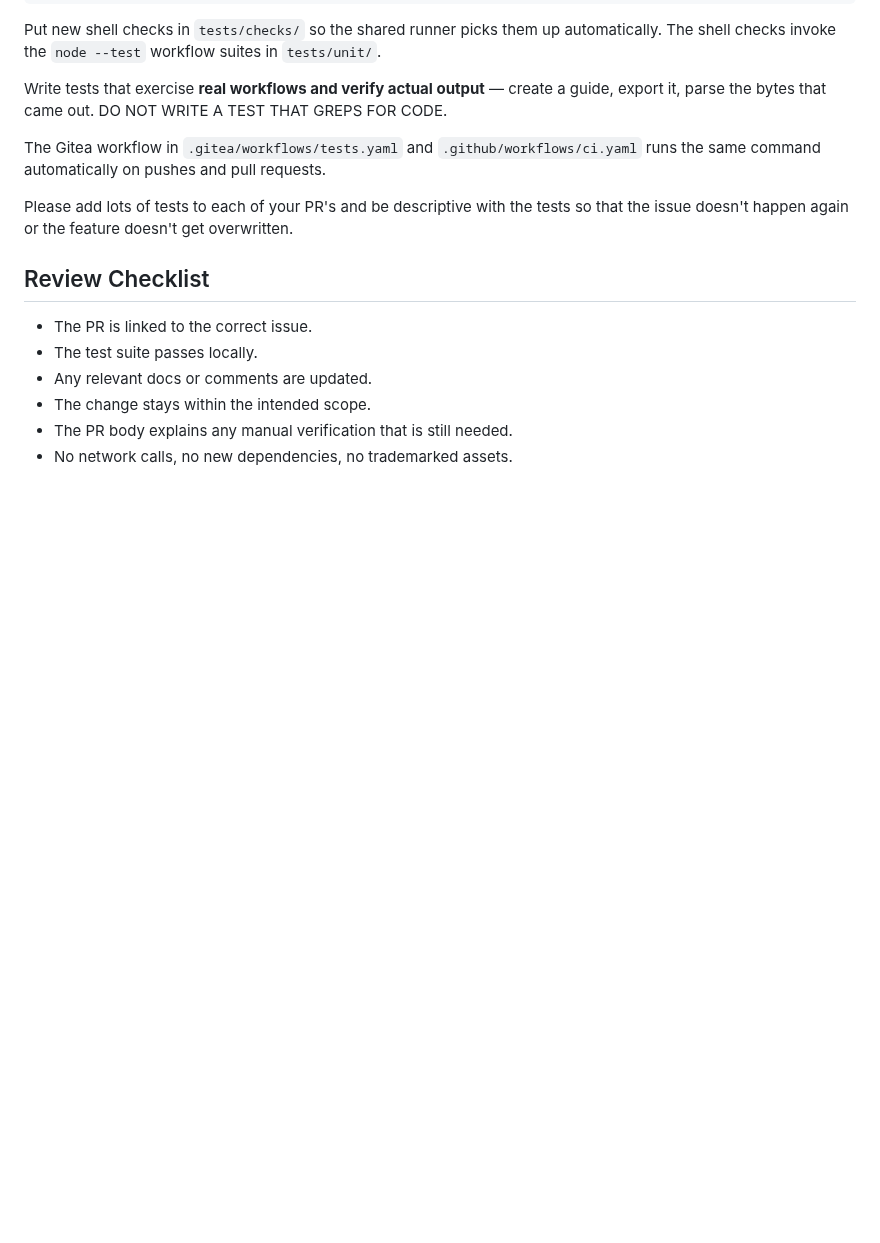
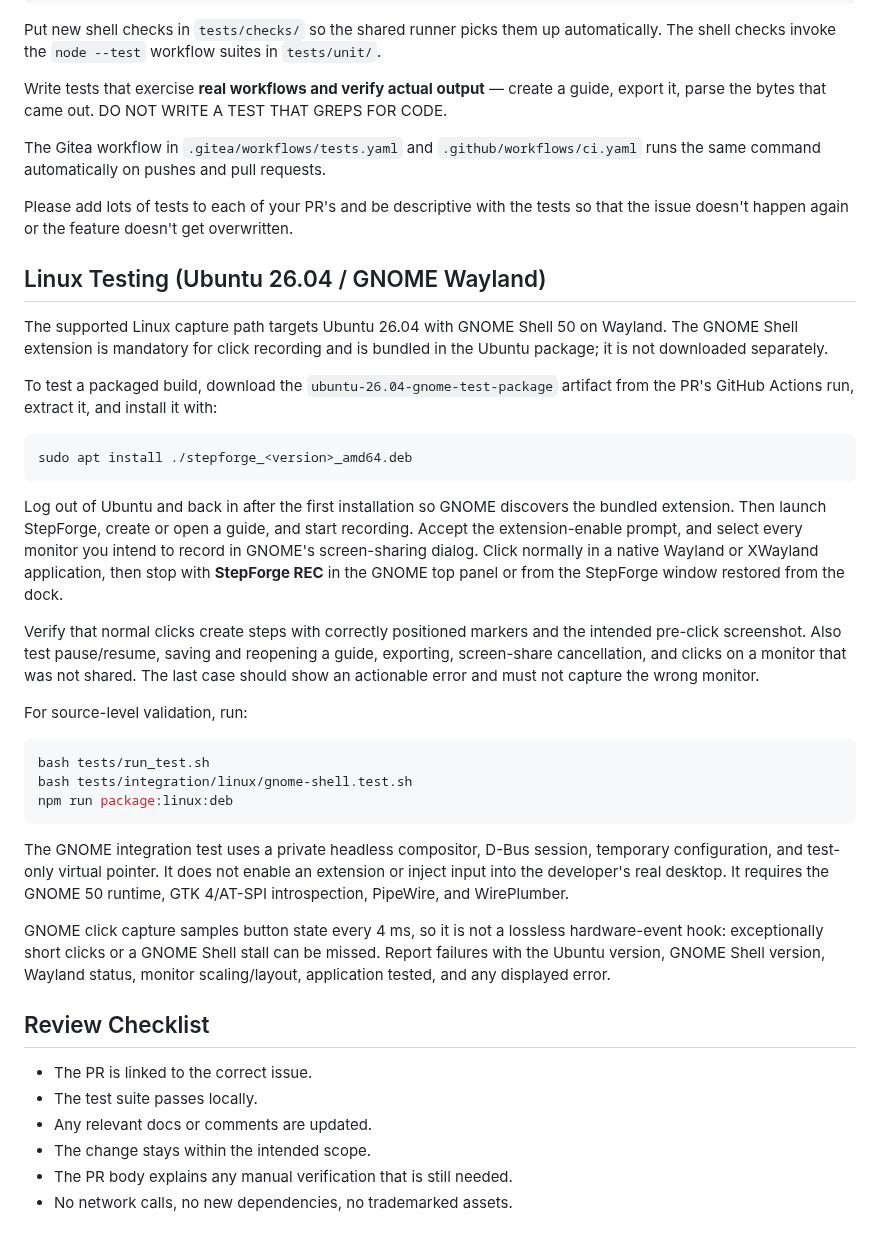
Before and after one commit to Twest2/StepForge, a Markdown page: docs/CONTRIBUTING.md, the part around the change. Drawn GitHub-style; blank space fills up the shorter version.

Commit message:
docs: add Linux GNOME testing instructions
Signed-off-by: Twest2 <git@twestbrook.com>

````diff
--- a/docs/CONTRIBUTING.md
+++ b/docs/CONTRIBUTING.md
@@ -76,6 +76,50 @@ Please add lots of tests to each of your PR's and be descriptive with the
 tests so that the issue doesn't happen again or the feature doesn't get
 overwritten.
 
+## Linux Testing (Ubuntu 26.04 / GNOME Wayland)
+
+The supported Linux capture path targets Ubuntu 26.04 with GNOME Shell 50 on
+Wayland. The GNOME Shell extension is mandatory for click recording and is
+bundled in the Ubuntu package; it is not downloaded separately.
+
+To test a packaged build, download the `ubuntu-26.04-gnome-test-package`
+artifact from the PR's GitHub Actions run, extract it, and install it with:
+
+```bash
+sudo apt install ./stepforge_<version>_amd64.deb
+```
+
+Log out of Ubuntu and back in after the first installation so GNOME discovers
+the bundled extension. Then launch StepForge, create or open a guide, and
+start recording. Accept the extension-enable prompt, and select every monitor
+you intend to record in GNOME's screen-sharing dialog. Click normally in a
+native Wayland or XWayland application, then stop with **StepForge REC** in
+the GNOME top panel or from the StepForge window restored from the dock.
+
+Verify that normal clicks create steps with correctly positioned markers and
+the intended pre-click screenshot. Also test pause/resume, saving and
+reopening a guide, exporting, screen-share cancellation, and clicks on a
+monitor that was not shared. The last case should show an actionable error and
+must not capture the wrong monitor.
+
+For source-level validation, run:
+
+```bash
+bash tests/run_test.sh
+bash tests/integration/linux/gnome-shell.test.sh
+npm run package:linux:deb
+```
+
+The GNOME integration test uses a private headless compositor, D-Bus session,
+temporary configuration, and test-only virtual pointer. It does not enable an
+extension or inject input into the developer's real desktop. It requires the
+GNOME 50 runtime, GTK 4/AT-SPI introspection, PipeWire, and WirePlumber.
+
+GNOME click capture samples button state every 4 ms, so it is not a lossless
+hardware-event hook: exceptionally short clicks or a GNOME Shell stall can be
+missed. Report failures with the Ubuntu version, GNOME Shell version, Wayland
+status, monitor scaling/layout, application tested, and any displayed error.
+
 ## Review Checklist
 
 - The PR is linked to the correct issue.
````
